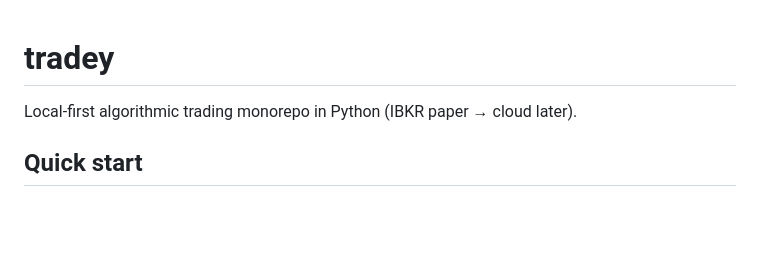
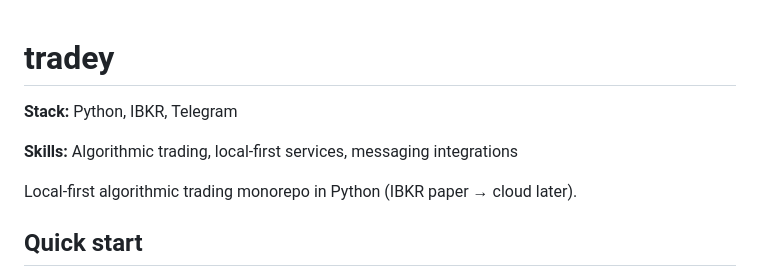
Before and after one commit to yogesh-insta/tradey, a Markdown page: README.md, the part around the change. Rendered like a GitHub page; blank space fills up the shorter version.

Commit message:
Add the stack and skills at the top of the README.

```diff
--- a/README.md
+++ b/README.md
@@ -1,4 +1,9 @@
 # tradey
+
+**Stack:** Python, IBKR, Telegram
+
+**Skills:** Algorithmic trading, local-first services, messaging integrations
+
 
 Local-first algorithmic trading monorepo in Python (IBKR paper → cloud later).
 
```
